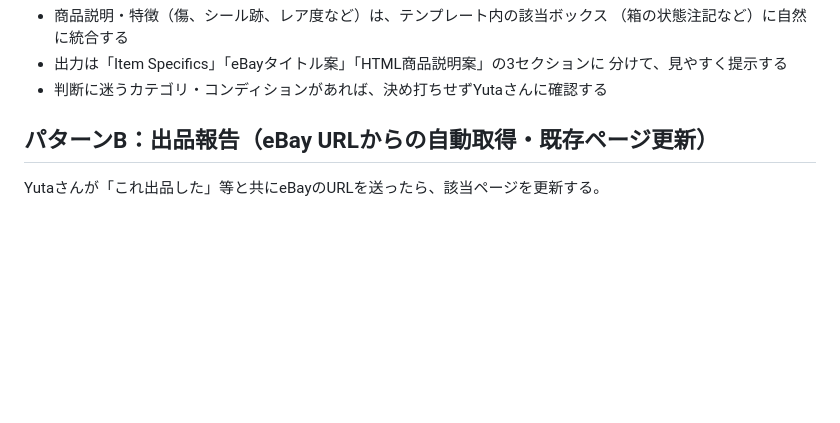
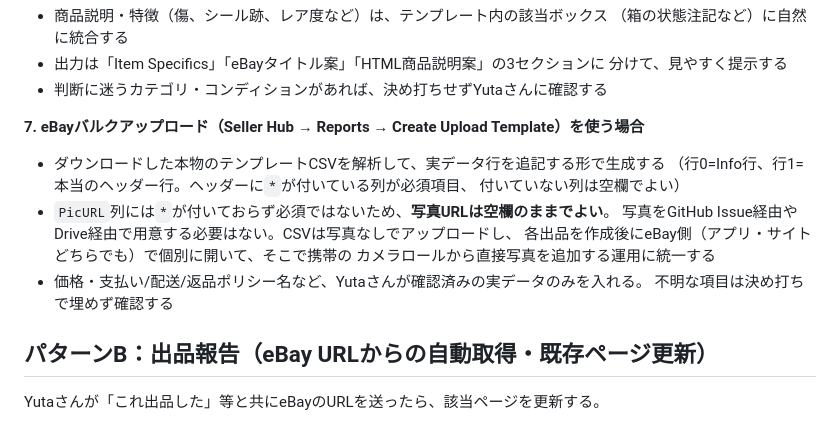
Before and after one commit to yuselect89-lab/50dollarfigure-site, a Markdown page: CLAUDE.md, the part around the change. Rendered like a GitHub page; blank space fills up the shorter version.

Commit message:
Document eBay bulk-upload CSV workflow (PicURL optional, add photos in eBay directly)

```diff
--- a/CLAUDE.md
+++ b/CLAUDE.md
@@ -126,6 +126,17 @@ Yutaさんが仕入れた商品について自然文で報告したら、在庫
 - 出力は「Item Specifics」「eBayタイトル案」「HTML商品説明案」の3セクションに
   分けて、見やすく提示する
 - 判断に迷うカテゴリ・コンディションがあれば、決め打ちせずYutaさんに確認する
+
+**7. eBayバルクアップロード（Seller Hub → Reports → Create Upload Template）を使う場合**
+- ダウンロードした本物のテンプレートCSVを解析して、実データ行を追記する形で生成する
+  （行0=Info行、行1=本当のヘッダー行。ヘッダーに`*`が付いている列が必須項目、
+  付いていない列は空欄でよい）
+- `PicURL`列には`*`が付いておらず必須ではないため、**写真URLは空欄のままでよい**。
+  写真をGitHub Issue経由やDrive経由で用意する必要はない。CSVは写真なしでアップロードし、
+  各出品を作成後にeBay側（アプリ・サイトどちらでも）で個別に開いて、そこで携帯の
+  カメラロールから直接写真を追加する運用に統一する
+- 価格・支払い/配送/返品ポリシー名など、Yutaさんが確認済みの実データのみを入れる。
+  不明な項目は決め打ちで埋めず確認する
 
 ## パターンB：出品報告（eBay URLからの自動取得・既存ページ更新）
 
```
